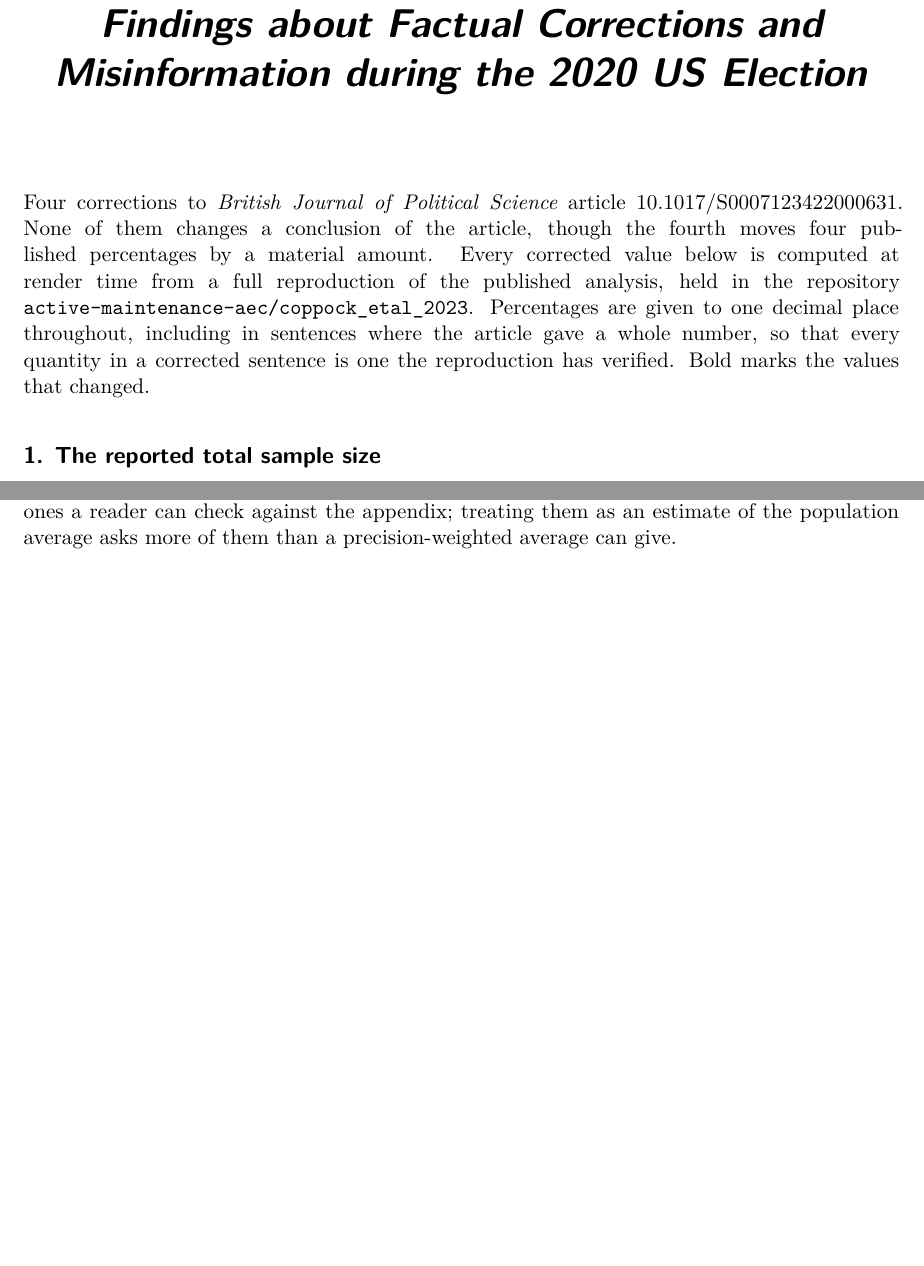
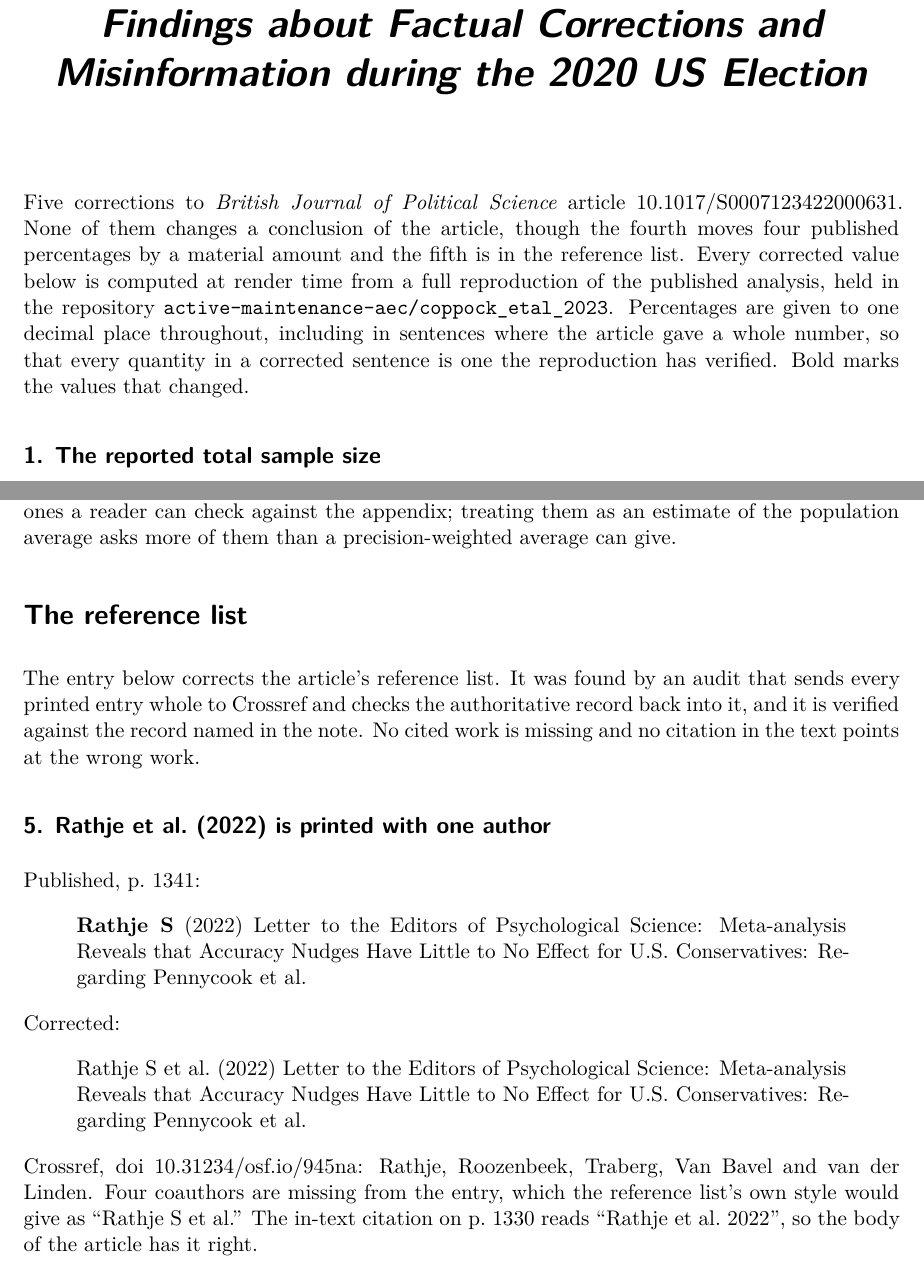
Before and after one commit to active-maintenance-aec/coppock_etal_2023, a Quarto document (errata.qmd): two parts of pages 1 and 3 of 3, joined at a grey line, cut so that both start at the same text, the shorter picture padded with empty space. Rendered offline with R 4.5, knitr and Pandoc in place of Quarto, then LaTeX, with nearby package versions.

Commit message:
Append a reference-list correction to the errata
Adjudicated the reference audit's three flags for this paper. One is
real and becomes errata entry 5: the reference list gives Rathje et al.
(2022) a single author where the letter has five. The other two matched
unrelated works at Crossref and the printed entries are correct.

Co-Authored-By: Claude Opus 5 <noreply@anthropic.com>

````diff
--- a/errata.qmd
+++ b/errata.qmd
@@ -142,7 +142,17 @@ entries <- tribble(
     "sentences describe, which is how much of a typical fact-check's effect survives a week. ",
     "They are the figures the article should have reported, and they are the ones a reader ",
     "can check against the appendix; treating them as an estimate of the population average ",
-    "asks more of them than a precision-weighted average can give.")
+    "asks more of them than a precision-weighted average can give."),
+
+  5, "bibliographic", "reference_audit", "brief",
+  "Rathje et al. (2022) is printed with one author",
+  "published p. 1341",
+  "[[Rathje S]] (2022) Letter to the Editors of Psychological Science: Meta-analysis Reveals that Accuracy Nudges Have Little to No Effect for U.S. Conservatives: Regarding Pennycook et al.",
+  "Rathje S et al. (2022) Letter to the Editors of Psychological Science: Meta-analysis Reveals that Accuracy Nudges Have Little to No Effect for U.S. Conservatives: Regarding Pennycook et al.",
+  paste("Crossref, doi 10.31234/osf.io/945na: Rathje, Roozenbeek, Traberg, Van Bavel and",
+        "van der Linden. Four coauthors are missing from the entry, which the reference",
+        "list's own style would give as \"Rathje S et al.\" The in-text citation on p. 1330",
+        "reads \"Rathje et al. 2022\", so the body of the article has it right.")
 ) |>
   mutate(across(c(title, published, corrected, note), as.character))
 
@@ -174,7 +184,8 @@ emit <- function(n, lead = "") {
 
 `r str_glue("{str_to_sentence(number_word(nrow(entries)))} corrections to *British Journal of Political Science* article 10.1017/S0007123422000631.")`
 None of them changes a conclusion of the article, though the fourth moves four published
-percentages by a material amount. Every corrected value below is computed at render time from a
+percentages by a material amount and the fifth is in the reference list. Every corrected value
+below is computed at render time from a
 full reproduction of the published analysis, held in the repository
 `active-maintenance-aec/coppock_etal_2023`. Percentages are given to one decimal place
 throughout, including in sentences where the article gave a whole number, so that every quantity
@@ -208,3 +219,10 @@ emit(4, lead = str_glue(
   "4 plots. Random effects should have been used throughout."))
 ```
 
+# The reference list
+
+The entry below corrects the article's reference list. It was found by an audit that sends every printed entry whole to Crossref and checks the authoritative record back into it, and it is verified against the record named in the note. No cited work is missing and no citation in the text points at the wrong work.
+
+```{r reference-entries, results="asis"}
+walk(entries$entry[entries$source == "reference_audit"], function(n) {
+  e <- entries |> filter(entry == n)
--- a/errata_entries.csv
+++ b/errata_entries.csv
@@ -19,3 +19,4 @@
 The effects of fact-checks persisted at [[48.9 per cent]] the original magnitude after one week and at [[34.3 per cent]] after more than two weeks.","The Wave 3 correction is larger than the change of pooling alone would make it. The deposited three-wave models fitted with covariates regress the wrong outcomes, so the ratio behind appendix Table 7's 0.43 instruments the Wave 2 outcome rather than the Wave 3 outcome. Refitted on Wave 3, the random-effects pool is 34.3 per cent with covariates and 38.9 per cent without them.
 
 One caveat the correction does not remove. A random-effects pool is still a precision-weighted average: it weights each fact-check by how precisely that fact-check's ratio was measured, not by how much of the population of fact-checks it stands for. The corrected percentages are therefore still not quite the quantity the sentences describe, which is how much of a typical fact-check's effect survives a week. They are the figures the article should have reported, and they are the ones a reader can check against the appendix; treating them as an estimate of the population average asks more of them than a precision-weighted average can give."
+5,bibliographic,reference_audit,brief,Rathje et al. (2022) is printed with one author,published p. 1341,[[Rathje S]] (2022) Letter to the Editors of Psychological Science: Meta-analysis Reveals that Accuracy Nudges Have Little to No Effect for U.S. Conservatives: Regarding Pennycook et al.,Rathje S et al. (2022) Letter to the Editors of Psychological Science: Meta-analysis Reveals that Accuracy Nudges Have Little to No Effect for U.S. Conservatives: Regarding Pennycook et al.,"Crossref, doi 10.31234/osf.io/945na: Rathje, Roozenbeek, Traberg, Van Bavel and van der Linden. Four coauthors are missing from the entry, which the reference list's own style would give as ""Rathje S et al."" The in-text citation on p. 1330 reads ""Rathje et al. 2022"", so the body of the article has it right."
````
Also changed, not shown: README.qmd (+8 -1 lines), README.md, coppock_etal_2023_errata.pdf, errata.qmd (6 more changed lines), 1 other file.
